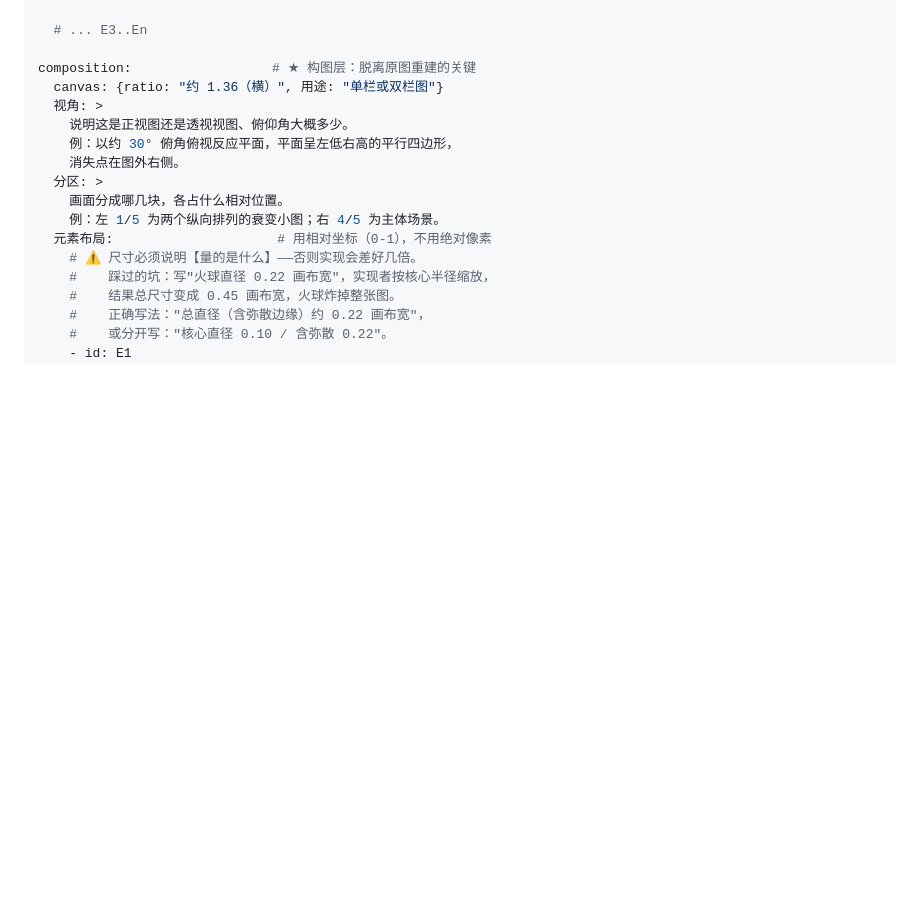
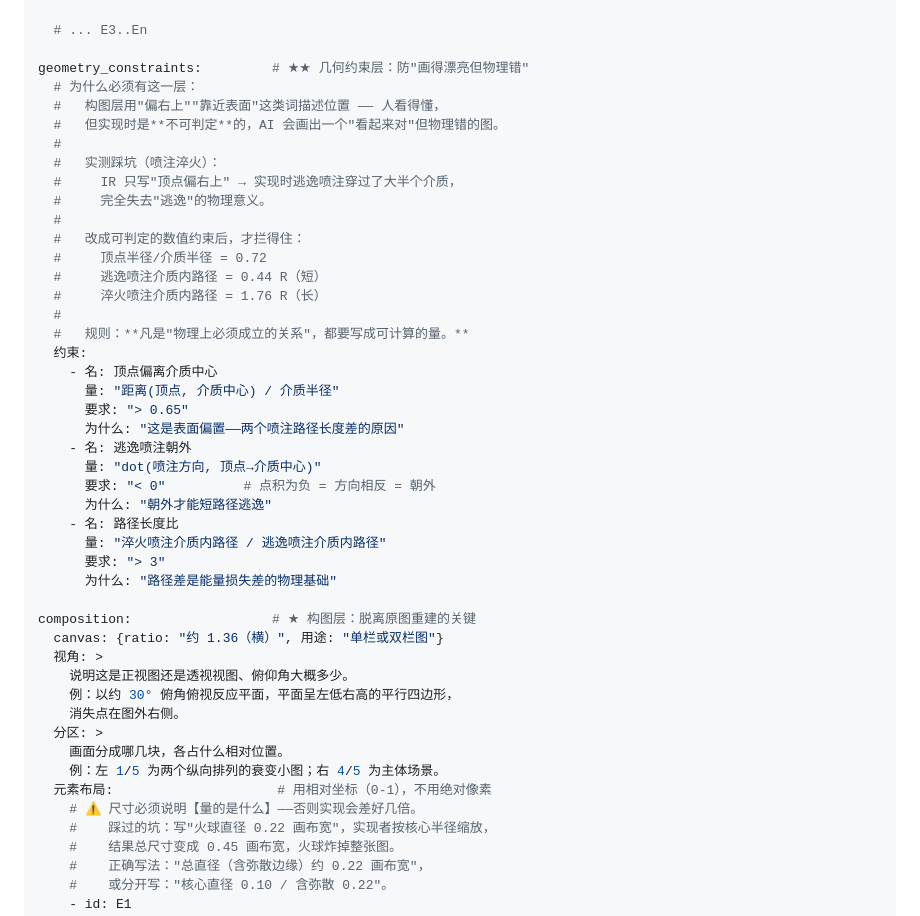
Before and after one commit to YuhaoPeng1103/hep-nature-figure, a Markdown page: references/ir-spec.md, the part around the change. GitHub-like rendering; blank space fills up the shorter version.

Commit message:
Add geometry_constraints layer to IR spec
从喷注淬火案例学到的：构图层用'偏右上''靠近表面'这类词描述位置是不可判定的，
AI 会画出'看着对但物理错'的图（实测：逃逸喷注穿过了大半个介质）。

新增 geometry_constraints 层：把'物理上必须成立的关系'写成可计算的数值约束。
例：顶点半径/介质半径 > 0.65；dot(喷注方向, 顶点→中心) < 0；路径长度比 > 3

```diff
--- a/references/ir-spec.md
+++ b/references/ir-spec.md
@@ -123,6 +123,35 @@ elements:                    # ★ 画序 = z 序，从后往前写
     z: 2
 
   # ... E3..En
+
+geometry_constraints:         # ★★ 几何约束层：防"画得漂亮但物理错"
+  # 为什么必须有这一层：
+  #   构图层用"偏右上""靠近表面"这类词描述位置 —— 人看得懂，
+  #   但实现时是**不可判定**的，AI 会画出一个"看起来对"但物理错的图。
+  #
+  #   实测踩坑（喷注淬火）：
+  #     IR 只写"顶点偏右上" → 实现时逃逸喷注穿过了大半个介质，
+  #     完全失去"逃逸"的物理意义。
+  #
+  #   改成可判定的数值约束后，才拦得住：
+  #     顶点半径/介质半径 = 0.72
+  #     逃逸喷注介质内路径 = 0.44 R（短）
+  #     淬火喷注介质内路径 = 1.76 R（长）
+  #
+  #   规则：**凡是"物理上必须成立的关系"，都要写成可计算的量。**
+  约束:
+    - 名: 顶点偏离介质中心
+      量: "距离(顶点, 介质中心) / 介质半径"
+      要求: "> 0.65"
+      为什么: "这是表面偏置——两个喷注路径长度差的原因"
+    - 名: 逃逸喷注朝外
+      量: "dot(喷注方向, 顶点→介质中心)"
+      要求: "< 0"          # 点积为负 = 方向相反 = 朝外
+      为什么: "朝外才能短路径逃逸"
+    - 名: 路径长度比
+      量: "淬火喷注介质内路径 / 逃逸喷注介质内路径"
+      要求: "> 3"
+      为什么: "路径差是能量损失差的物理基础"
 
 composition:                  # ★ 构图层：脱离原图重建的关键
   canvas: {ratio: "约 1.36（横）", 用途: "单栏或双栏图"}
```
Also changed, not shown: SKILL.md (+4 -0 lines).
